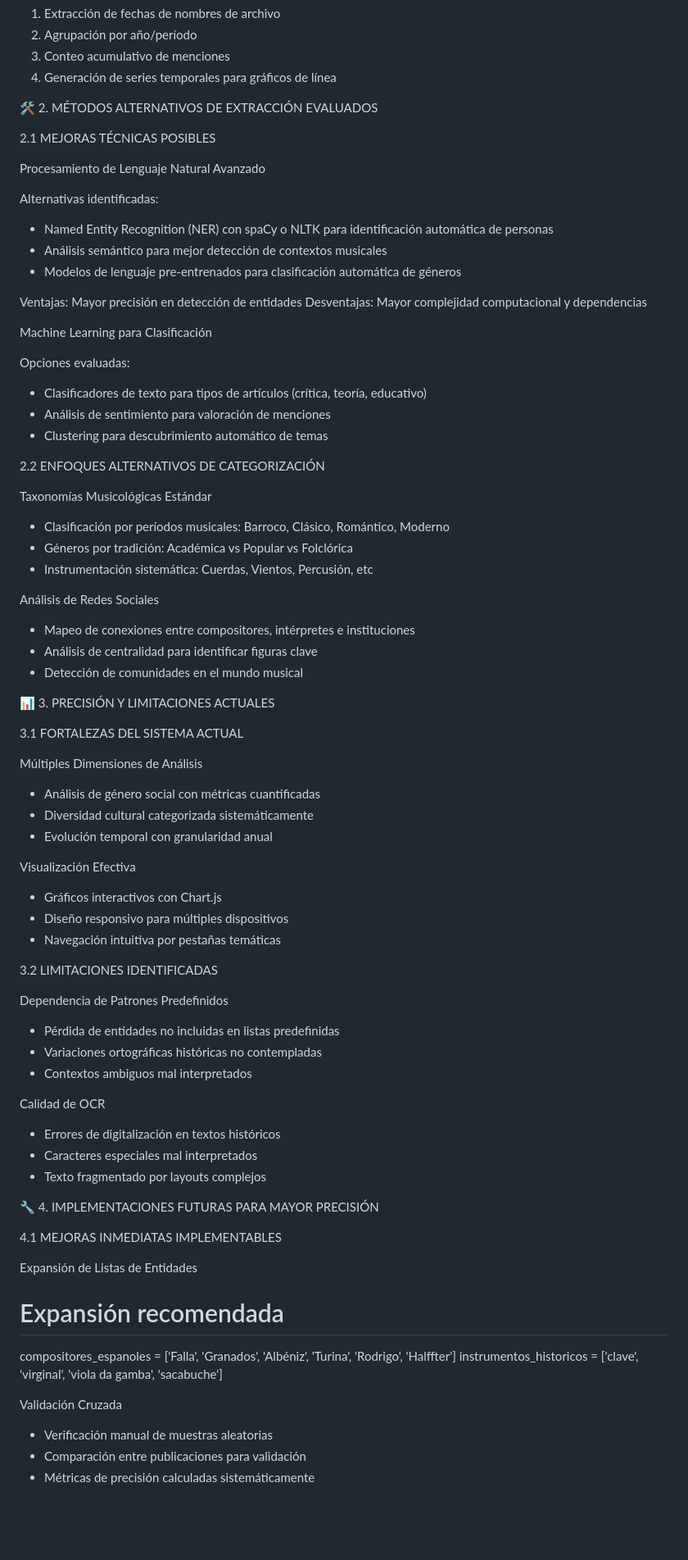
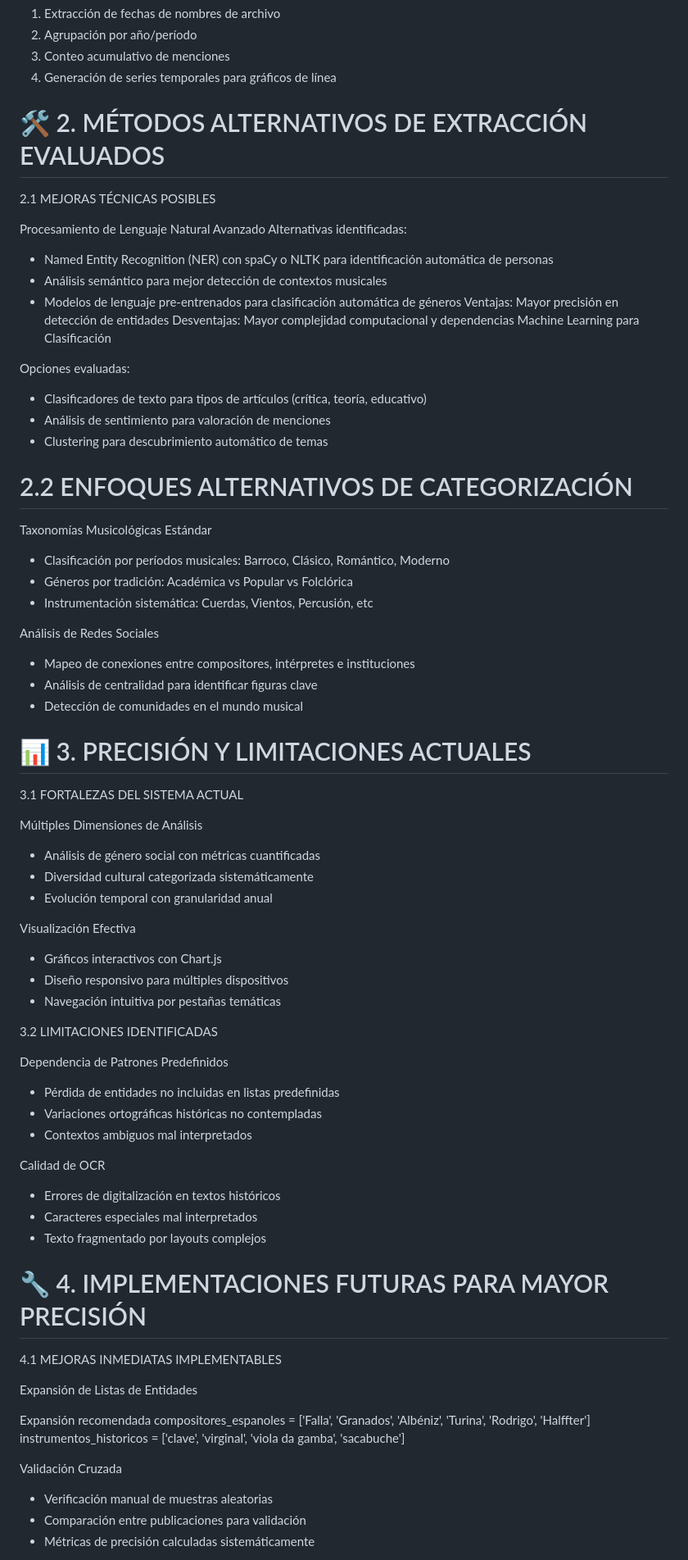
Before and after one commit to LeximusUSAL/principal, a Markdown page: README.md, the part around the change printed below. Shown: that part at 82% size. Drawn GitHub-style; blank space fills up the shorter version.

```diff
--- a/README.md
+++ b/README.md
@@ -252,59 +243,47 @@ ANÁLISIS Y EXTRACCIÓN DE DATOS DE REVISTAS MUSICALES
   3. Conteo acumulativo de menciones
   4. Generación de series temporales para gráficos de línea
 
-  🛠️ 2. MÉTODOS ALTERNATIVOS DE EXTRACCIÓN EVALUADOS
+# 🛠️ 2. MÉTODOS ALTERNATIVOS DE EXTRACCIÓN EVALUADOS
 
-  2.1 MEJORAS TÉCNICAS POSIBLES
+2.1 MEJORAS TÉCNICAS POSIBLES
 
-  Procesamiento de Lenguaje Natural Avanzado
+Procesamiento de Lenguaje Natural Avanzado
+Alternativas identificadas:
+  - Named Entity Recognition (NER) con spaCy o NLTK para identificación automática de personas
+  - Análisis semántico para mejor detección de contextos musicales
+  - Modelos de lenguaje pre-entrenados para clasificación automática de géneros
+Ventajas: Mayor precisión en detección de entidades
+Desventajas: Mayor complejidad computacional y dependencias Machine Learning para Clasificación
 
-  Alternativas identificadas:
-  - Named Entity Recognition (NER) con spaCy o NLTK para identificación
-  automática de personas
-  - Análisis semántico para mejor detección de contextos musicales
-  - Modelos de lenguaje pre-entrenados para clasificación automática de
-  géneros
-
-  Ventajas: Mayor precisión en detección de entidades
-  Desventajas: Mayor complejidad computacional y dependencias
-
-  Machine Learning para Clasificación
-
-  Opciones evaluadas:
+Opciones evaluadas:
   - Clasificadores de texto para tipos de artículos (crítica, teoría,
   educativo)
   - Análisis de sentimiento para valoración de menciones
   - Clustering para descubrimiento automático de temas
 
+# 2.2 ENFOQUES ALTERNATIVOS DE CATEGORIZACIÓN
 
-  2.2 ENFOQUES ALTERNATIVOS DE CATEGORIZACIÓN
-
-  Taxonomías Musicológicas Estándar
-
+Taxonomías Musicológicas Estándar
   - Clasificación por períodos musicales: Barroco, Clásico, Romántico,
   Moderno
   - Géneros por tradición: Académica vs Popular vs Folclórica
   - Instrumentación sistemática: Cuerdas, Vientos, Percusión, etc
 
-  Análisis de Redes Sociales
-
+Análisis de Redes Sociales
   - Mapeo de conexiones entre compositores, intérpretes e instituciones
   - Análisis de centralidad para identificar figuras clave
   - Detección de comunidades en el mundo musical
 
-  📊 3. PRECISIÓN Y LIMITACIONES ACTUALES
+# 📊 3. PRECISIÓN Y LIMITACIONES ACTUALES
 
   3.1 FORTALEZAS DEL SISTEMA ACTUAL
 
-
   Múltiples Dimensiones de Análisis
-
   - Análisis de género social con métricas cuantificadas
   - Diversidad cultural categorizada sistemáticamente
   - Evolución temporal con granularidad anual
 
   Visualización Efectiva
-
   - Gráficos interactivos con Chart.js
   - Diseño responsivo para múltiples dispositivos
   - Navegación intuitiva por pestañas temáticas
@@ -312,32 +291,29 @@ ANÁLISIS Y EXTRACCIÓN DE DATOS DE REVISTAS MUSICALES
   3.2 LIMITACIONES IDENTIFICADAS
 
   Dependencia de Patrones Predefinidos
-
   - Pérdida de entidades no incluidas en listas predefinidas
   - Variaciones ortográficas históricas no contempladas
   - Contextos ambiguos mal interpretados
 
   Calidad de OCR
-
   - Errores de digitalización en textos históricos
   - Caracteres especiales mal interpretados
   - Texto fragmentado por layouts complejos
 
 
+# 🔧 4. IMPLEMENTACIONES FUTURAS PARA MAYOR PRECISIÓN
 
-  🔧 4. IMPLEMENTACIONES FUTURAS PARA MAYOR PRECISIÓN
+4.1 MEJORAS INMEDIATAS IMPLEMENTABLES
 
-  4.1 MEJORAS INMEDIATAS IMPLEMENTABLES
+Expansión de Listas de Entidades
 
-  Expansión de Listas de Entidades
-
-  # Expansión recomendada
+Expansión recomendada
   compositores_espanoles = ['Falla', 'Granados', 'Albéniz', 'Turina',
   'Rodrigo', 'Halffter']
   instrumentos_historicos = ['clave', 'virginal', 'viola da gamba',
   'sacabuche']
 
-  Validación Cruzada
+Validación Cruzada
 
   - Verificación manual de muestras aleatorias
   - Comparación entre publicaciones para validación
```
Also changed, not shown: other parts of README.md (+38 -54 lines).
